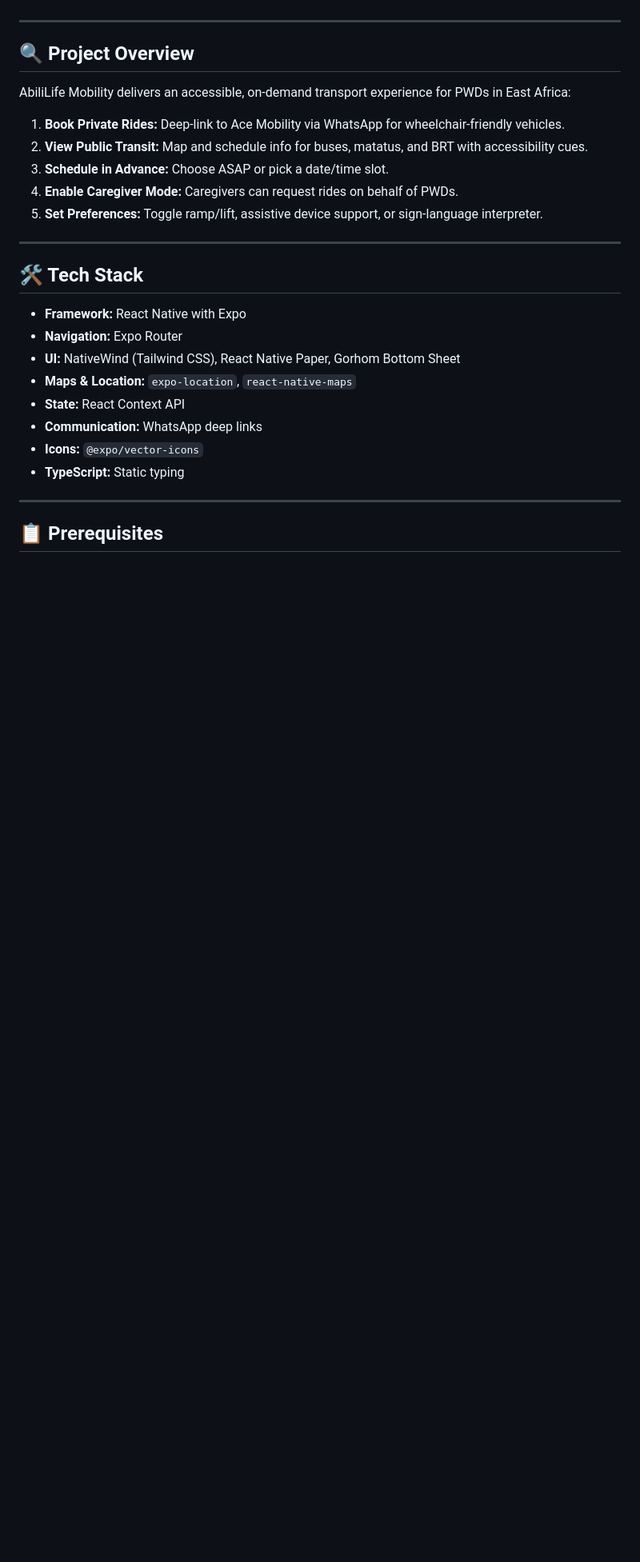
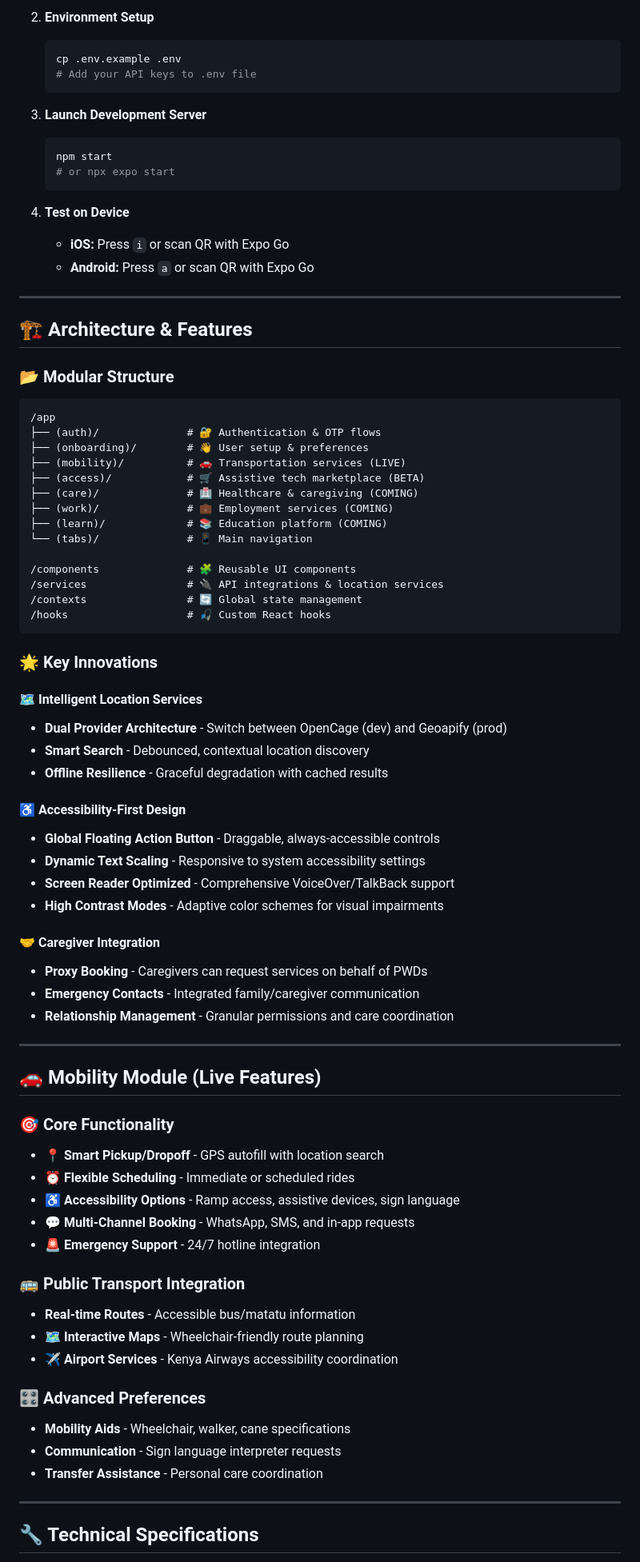
Before and after one commit to AbiliLife/AbiliLife-frontend, a Markdown page: README.md, the part around one of its changes. Shown at 80% size. Drawn GitHub-style; blank space fills up the shorter version.

````diff
--- a/README.md
+++ b/README.md
@@ -53,30 +71,81 @@ This repository hosts the **Mobility** slice of the AbiliLife ecosystem—an **E
+2. **Environment Setup**
+   ```bash
+   cp .env.example .env
+   # Add your API keys to .env file
+   ```
+
+3. **Launch Development Server**
+   ```bash
+   npm start
+   # or npx expo start
+   ```
+
+4. **Test on Device**
+   - **iOS:** Press `i` or scan QR with Expo Go
+   - **Android:** Press `a` or scan QR with Expo Go
 
 ---
 
-## 🔍 Project Overview
+## 🏗️ Architecture & Features
 
-AbiliLife Mobility delivers an accessible, on-demand transport experience for PWDs in East Africa:
+### 📂 **Modular Structure**
+```
+/app
+├── (auth)/              # 🔐 Authentication & OTP flows
+├── (onboarding)/        # 👋 User setup & preferences
+├── (mobility)/          # 🚗 Transportation services (LIVE)
+├── (access)/            # 🛒 Assistive tech marketplace (BETA)
+├── (care)/              # 🏥 Healthcare & caregiving (COMING)
+├── (work)/              # 💼 Employment services (COMING)
+├── (learn)/             # 📚 Education platform (COMING)
+└── (tabs)/              # 📱 Main navigation
 
-1. **Book Private Rides:** Deep-link to Ace Mobility via WhatsApp for wheelchair-friendly vehicles.
-2. **View Public Transit:** Map and schedule info for buses, matatus, and BRT with accessibility cues.
-3. **Schedule in Advance:** Choose ASAP or pick a date/time slot.
-4. **Enable Caregiver Mode:** Caregivers can request rides on behalf of PWDs.
-5. **Set Preferences:** Toggle ramp/lift, assistive device support, or sign-language interpreter.
+/components              # 🧩 Reusable UI components
+/services                # 🔌 API integrations & location services
+/contexts                # 🔄 Global state management
+/hooks                   # 🎣 Custom React hooks
+```
+
+### 🌟 **Key Innovations**
+
+#### **🗺️ Intelligent Location Services**
+- **Dual Provider Architecture** - Switch between OpenCage (dev) and Geoapify (prod)
+- **Smart Search** - Debounced, contextual location discovery
+- **Offline Resilience** - Graceful degradation with cached results
+
+#### **♿ Accessibility-First Design**
+- **Global Floating Action Button** - Draggable, always-accessible controls
+- **Dynamic Text Scaling** - Responsive to system accessibility settings
+- **Screen Reader Optimized** - Comprehensive VoiceOver/TalkBack support
+- **High Contrast Modes** - Adaptive color schemes for visual impairments
+
+#### **🤝 Caregiver Integration**
+- **Proxy Booking** - Caregivers can request services on behalf of PWDs
+- **Emergency Contacts** - Integrated family/caregiver communication
+- **Relationship Management** - Granular permissions and care coordination
 
 ---
 
-## 🛠 Tech Stack
+## 🚗 Mobility Module (Live Features)
 
-* **Framework:** React Native with Expo
-* **Navigation:** Expo Router
-* **UI:** NativeWind (Tailwind CSS), React Native Paper, Gorhom Bottom Sheet
-* **Maps & Location:** `expo-location`, `react-native-maps`
-* **State:** React Context API
-* **Communication:** WhatsApp deep links
-* **Icons:** `@expo/vector-icons`
-* **TypeScript:** Static typing
+### **🎯 Core Functionality**
+- **📍 Smart Pickup/Dropoff** - GPS autofill with location search
+- **⏰ Flexible Scheduling** - Immediate or scheduled rides
+- **♿ Accessibility Options** - Ramp access, assistive devices, sign language
+- **💬 Multi-Channel Booking** - WhatsApp, SMS, and in-app requests
+- **🚨 Emergency Support** - 24/7 hotline integration
+
+### **🚌 Public Transport Integration**
+- **Real-time Routes** - Accessible bus/matatu information
+- **🗺️ Interactive Maps** - Wheelchair-friendly route planning
+- **✈️ Airport Services** - Kenya Airways accessibility coordination
+
+### **🎛️ Advanced Preferences**
+- **Mobility Aids** - Wheelchair, walker, cane specifications
+- **Communication** - Sign language interpreter requests
+- **Transfer Assistance** - Personal care coordination
 
 ---
 
-## 📋 Prerequisites
+## 🔧 Technical Specifications
 
````
Also changed, not shown: other parts of README.md (+152 -136 lines).
